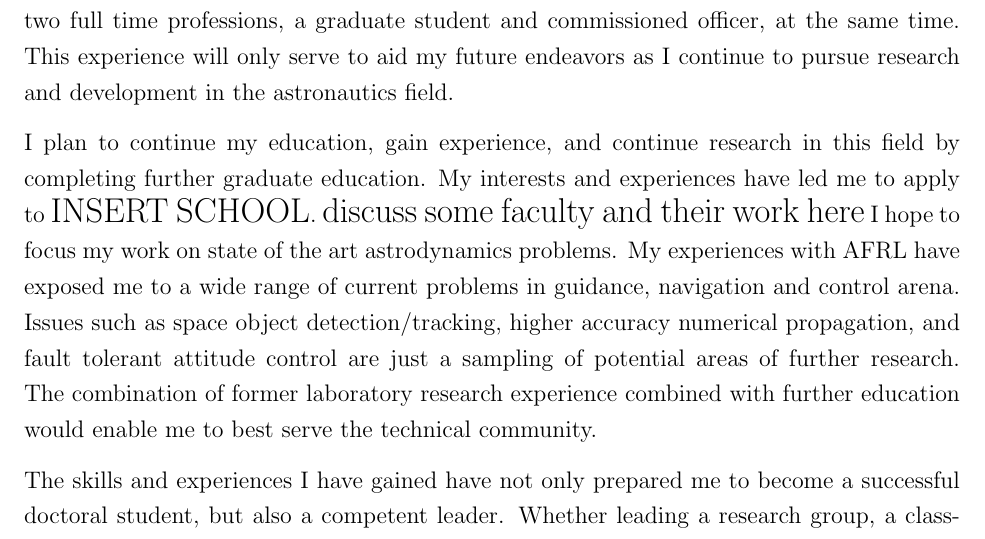
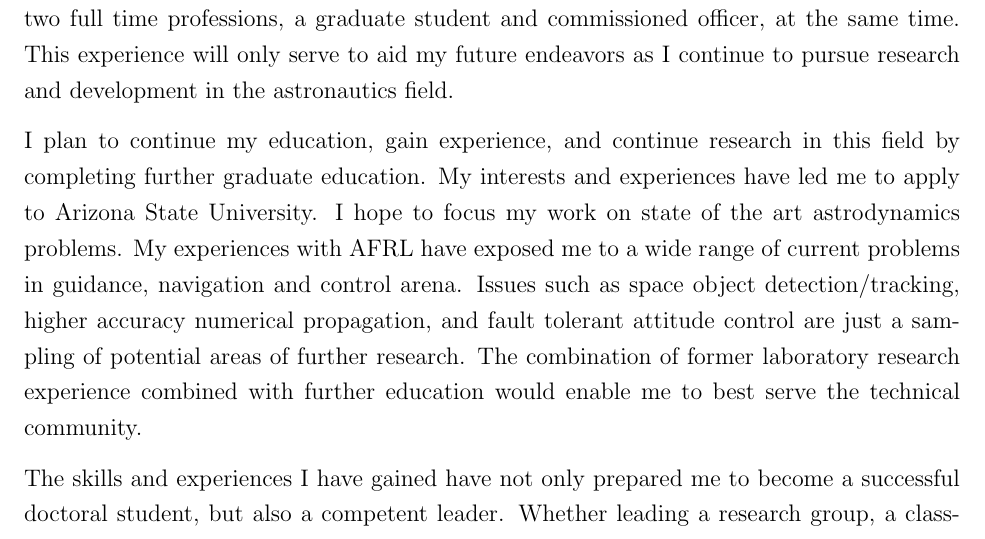
Before and after one commit to skulumani/purpose_statement, a LaTeX document (purpose_statement.tex): part of page 2 of 3, cut so that both start at the same text. Compiled offline with pdfLaTeX.

Commit message:
finished sop for arizona state

```diff
--- a/purpose_statement.tex
+++ b/purpose_statement.tex
@@ -86,8 +86,7 @@ This experience will only serve to aid my future endeavors as I continue to purs
 % Future plans
 %%%%%%%%%%%%%%%%%%%%%%%%%%%%%%%%%%%%%%%%%%%%
 I plan to continue my education, gain experience, and continue research in this field by completing further graduate education.
-My interests and experiences have led me to apply to {\Large INSERT SCHOOL}.
-{\Large discuss some faculty and their work here}
+My interests and experiences have led me to apply to Arizona State University.
 I hope to focus my work on state of the art astrodynamics problems.
 My experiences with AFRL have exposed me to a wide range of current problems in guidance, navigation and control arena.
 Issues such as space object detection/tracking, higher accuracy numerical propagation, and fault tolerant attitude control are just a sampling of potential areas of further research.
```
Also changed, not shown: purpose_statement.pdf.
